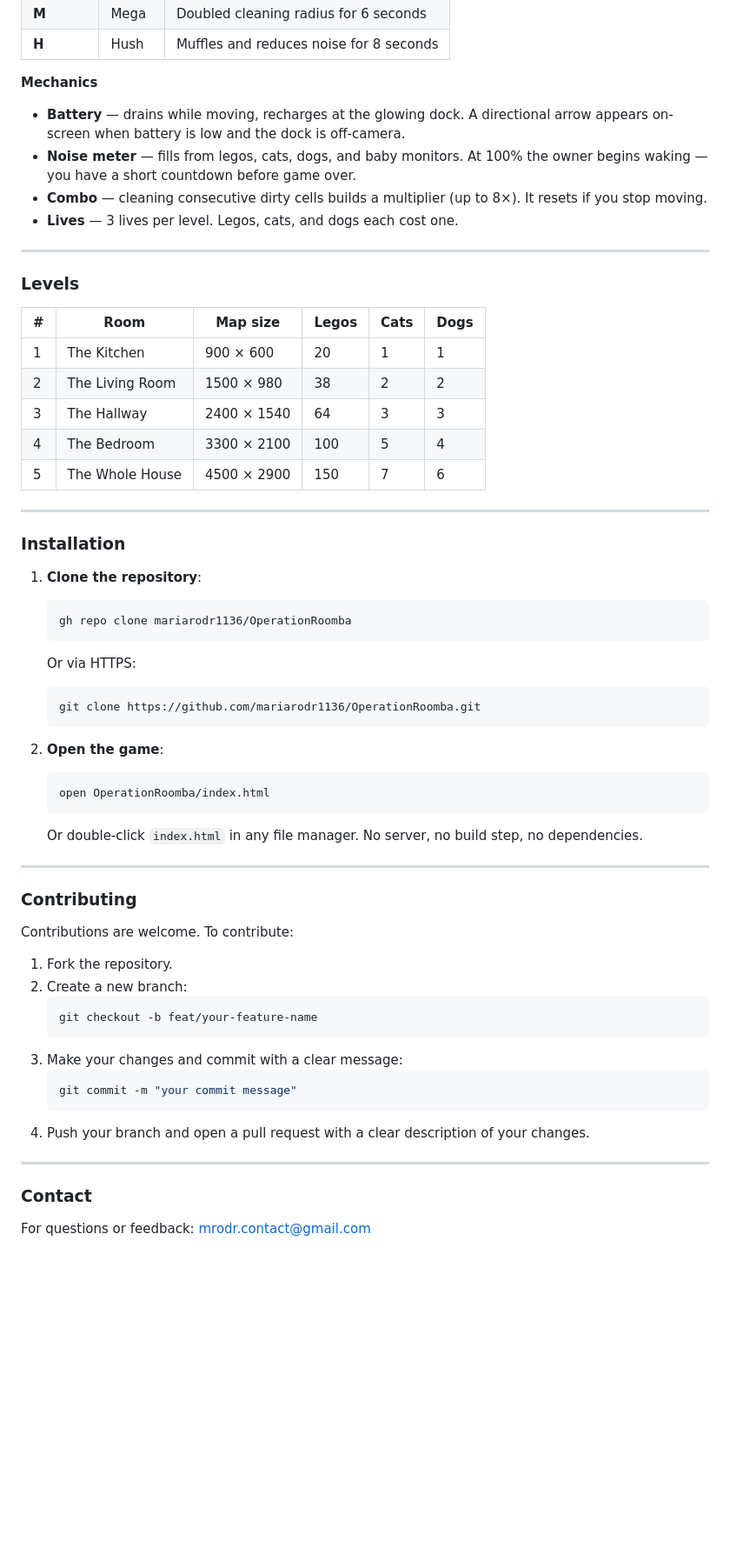
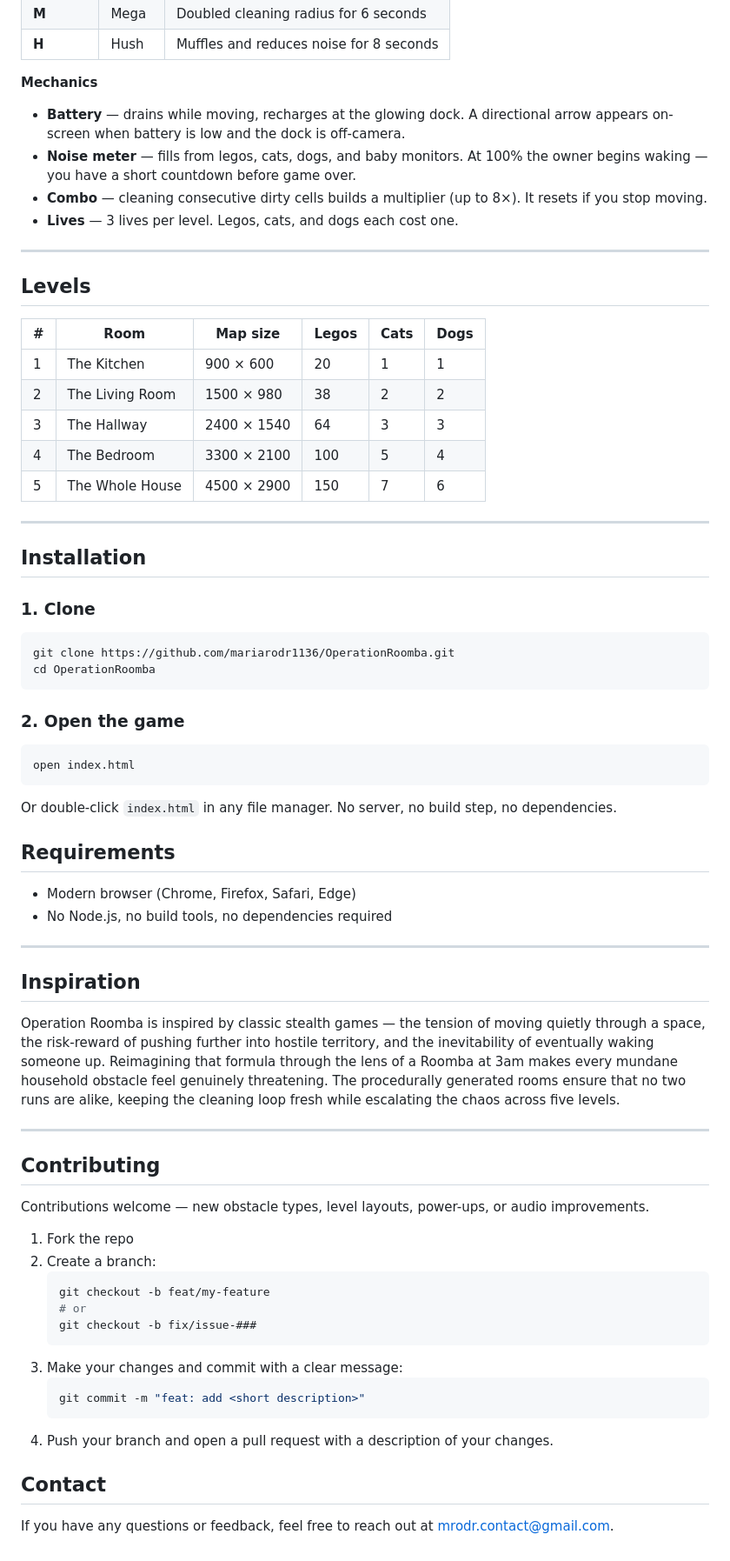
Before and after one commit to mariarodr1136/OperationRoomba, a Markdown page: README.md, the part around one of its changes. Shown at 87% size. Rendered like a GitHub page; blank space fills up the shorter version.

Commit message:
docs: restructure README to match portfolio style

````diff
--- a/README.md
+++ b/README.md
@@ -147,7 +163,6 @@ Touch devices show an on-screen D-pad automatically.
 | **H** | Hush | Muffles and reduces noise for 8 seconds |
 
 **Mechanics**
-
 - **Battery** — drains while moving, recharges at the glowing dock. A directional arrow appears on-screen when battery is low and the dock is off-camera.
 - **Noise meter** — fills from legos, cats, dogs, and baby monitors. At 100% the owner begins waking — you have a short countdown before game over.
 - **Combo** — cleaning consecutive dirty cells builds a multiplier (up to 8×). It resets if you stop moving.
@@ -155,7 +170,7 @@ Touch devices show an on-screen D-pad automatically.
 
 ---
 
-### Levels
+## Levels
 
 | # | Room | Map size | Legos | Cats | Dogs |
 |---|------|----------|-------|------|------|
@@ -167,42 +182,48 @@ Touch devices show an on-screen D-pad automatically.
 
 ---
 
-### Installation
+## Installation
 
-1. **Clone the repository**:
-   ```bash
-   gh repo clone mariarodr1136/OperationRoomba
-   ```
-   Or via HTTPS:
-   ```bash
-   git clone https://github.com/mariarodr1136/OperationRoomba.git
-   ```
+### 1. Clone
+```bash
+git clone https://github.com/mariarodr1136/OperationRoomba.git
+cd OperationRoomba
+```
 
-2. **Open the game**:
-   ```bash
-   open OperationRoomba/index.html
-   ```
-   Or double-click `index.html` in any file manager. No server, no build step, no dependencies.
+### 2. Open the game
+```bash
+open index.html
+```
+Or double-click `index.html` in any file manager. No server, no build step, no dependencies.
+
+## Requirements
+- Modern browser (Chrome, Firefox, Safari, Edge)
+- No Node.js, no build tools, no dependencies required
 
 ---
 
-### Contributing
+## Inspiration
 
-Contributions are welcome. To contribute:
+Operation Roomba is inspired by classic stealth games — the tension of moving quietly through a space, the risk-reward of pushing further into hostile territory, and the inevitability of eventually waking someone up. Reimagining that formula through the lens of a Roomba at 3am makes every mundane household obstacle feel genuinely threatening. The procedurally generated rooms ensure that no two runs are alike, keeping the cleaning loop fresh while escalating the chaos across five levels.
 
-1. Fork the repository.
-2. Create a new branch:
+---
+
+## Contributing
+
+Contributions welcome — new obstacle types, level layouts, power-ups, or audio improvements.
+
+1. Fork the repo
+2. Create a branch:
    ```bash
-   git checkout -b feat/your-feature-name
+   git checkout -b feat/my-feature
+   # or
+   git checkout -b fix/issue-###
    ```
 3. Make your changes and commit with a clear message:
    ```bash
-   git commit -m "your commit message"
+   git commit -m "feat: add <short description>"
    ```
-4. Push your branch and open a pull request with a clear description of your changes.
+4. Push your branch and open a pull request with a description of your changes.
 
----
-
-### Contact
-
-For questions or feedback: mrodr.contact@gmail.com
+## Contact
+If you have any questions or feedback, feel free to reach out at [mrodr.contact@gmail.com](mailto:mrodr.contact@gmail.com).
````
Also changed, not shown: other parts of README.md (+34 -18 lines).
